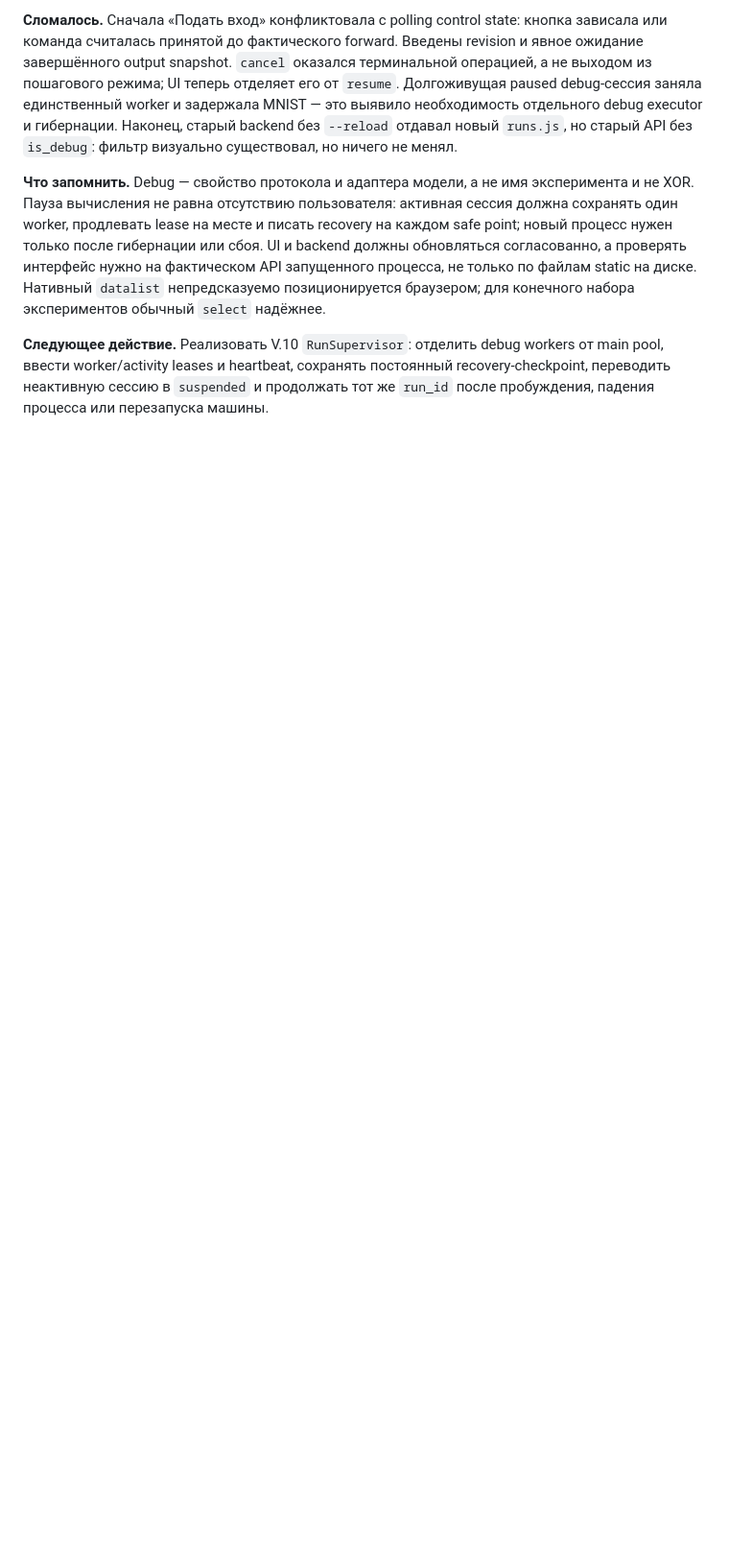
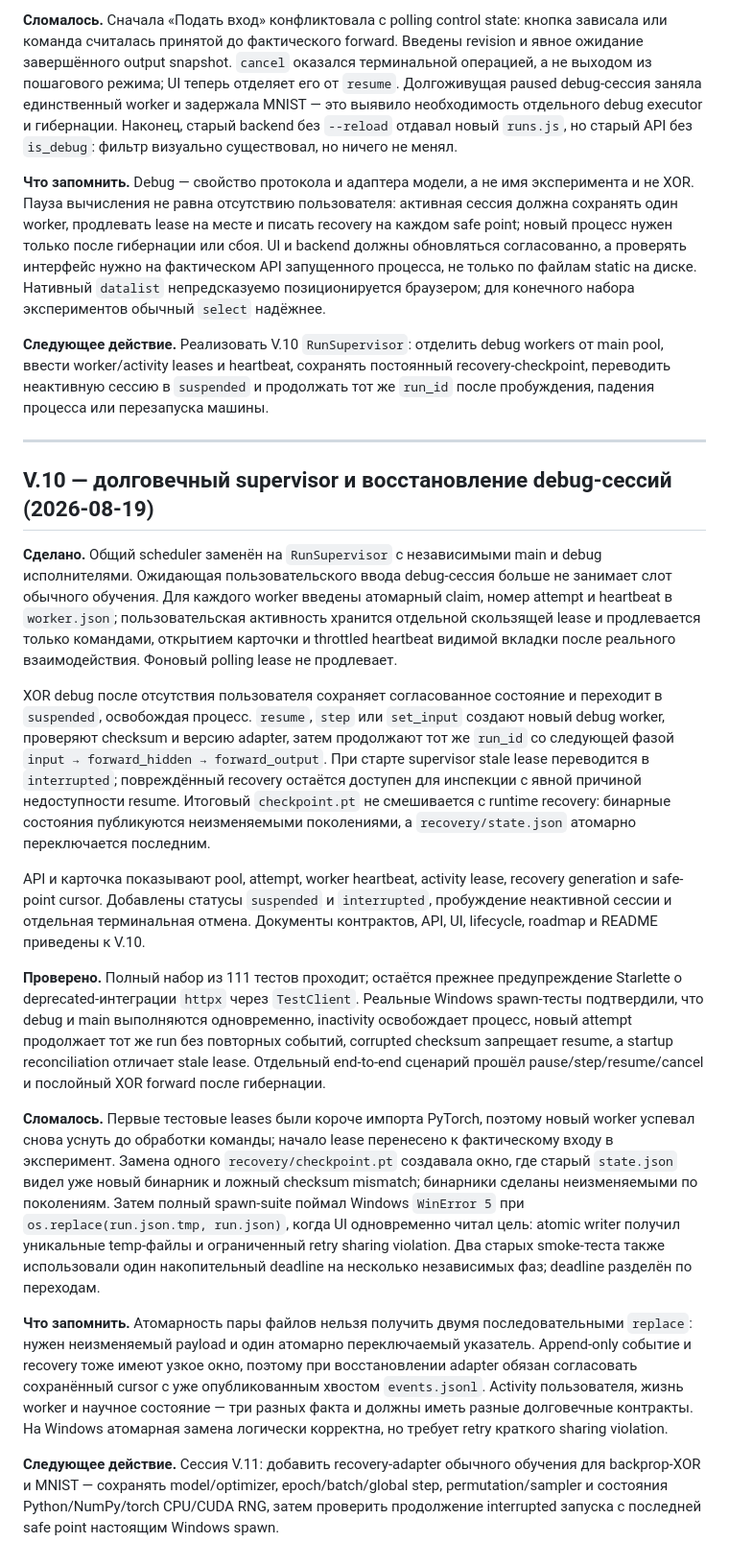
Before and after one commit to boris-shurygin/bnn, a Markdown page: LOG.md, the part around the change. Shown at 96% size. Drawn GitHub-style; blank space fills up the shorter version.

Commit message:
docs: record run supervisor milestone

```diff
--- a/LOG.md
+++ b/LOG.md
@@ -521,3 +521,62 @@ recovery на каждом safe point; новый процесс нужен то
 от main pool, ввести worker/activity leases и heartbeat, сохранять постоянный
 recovery-checkpoint, переводить неактивную сессию в `suspended` и продолжать тот
 же `run_id` после пробуждения, падения процесса или перезапуска машины.
+
+---
+
+## V.10 — долговечный supervisor и восстановление debug-сессий (2026-08-19)
+
+**Сделано.** Общий scheduler заменён на `RunSupervisor` с независимыми main и
+debug исполнителями. Ожидающая пользовательского ввода debug-сессия больше не
+занимает слот обычного обучения. Для каждого worker введены атомарный claim,
+номер attempt и heartbeat в `worker.json`; пользовательская активность хранится
+отдельной скользящей lease и продлевается только командами, открытием карточки и
+throttled heartbeat видимой вкладки после реального взаимодействия. Фоновый
+polling lease не продлевает.
+
+XOR debug после отсутствия пользователя сохраняет согласованное состояние и
+переходит в `suspended`, освобождая процесс. `resume`, `step` или `set_input`
+создают новый debug worker, проверяют checksum и версию adapter, затем продолжают
+тот же `run_id` со следующей фазой `input → forward_hidden → forward_output`.
+При старте supervisor stale lease переводится в `interrupted`; повреждённый
+recovery остаётся доступен для инспекции с явной причиной недоступности resume.
+Итоговый `checkpoint.pt` не смешивается с runtime recovery: бинарные состояния
+публикуются неизменяемыми поколениями, а `recovery/state.json` атомарно
+переключается последним.
+
+API и карточка показывают pool, attempt, worker heartbeat, activity lease,
+recovery generation и safe-point cursor. Добавлены статусы `suspended` и
+`interrupted`, пробуждение неактивной сессии и отдельная терминальная отмена.
+Документы контрактов, API, UI, lifecycle, roadmap и README приведены к V.10.
+
+**Проверено.** Полный набор из 111 тестов проходит; остаётся прежнее
+предупреждение Starlette о deprecated-интеграции `httpx` через `TestClient`.
+Реальные Windows spawn-тесты подтвердили, что debug и main выполняются
+одновременно, inactivity освобождает процесс, новый attempt продолжает тот же
+run без повторных событий, corrupted checksum запрещает resume, а startup
+reconciliation отличает stale lease. Отдельный end-to-end сценарий прошёл
+pause/step/resume/cancel и послойный XOR forward после гибернации.
+
+**Сломалось.** Первые тестовые leases были короче импорта PyTorch, поэтому новый
+worker успевал снова уснуть до обработки команды; начало lease перенесено к
+фактическому входу в эксперимент. Замена одного `recovery/checkpoint.pt`
+создавала окно, где старый `state.json` видел уже новый бинарник и ложный
+checksum mismatch; бинарники сделаны неизменяемыми по поколениям. Затем полный
+spawn-suite поймал Windows `WinError 5` при `os.replace(run.json.tmp, run.json)`,
+когда UI одновременно читал цель: atomic writer получил уникальные temp-файлы и
+ограниченный retry sharing violation. Два старых smoke-теста также использовали
+один накопительный deadline на несколько независимых фаз; deadline разделён по
+переходам.
+
+**Что запомнить.** Атомарность пары файлов нельзя получить двумя последовательными
+`replace`: нужен неизменяемый payload и один атомарно переключаемый указатель.
+Append-only событие и recovery тоже имеют узкое окно, поэтому при восстановлении
+adapter обязан согласовать сохранённый cursor с уже опубликованным хвостом
+`events.jsonl`. Activity пользователя, жизнь worker и научное состояние — три
+разных факта и должны иметь разные долговечные контракты. На Windows атомарная
+замена логически корректна, но требует retry краткого sharing violation.
+
+**Следующее действие.** Сессия V.11: добавить recovery-adapter обычного обучения
+для backprop-XOR и MNIST — сохранять model/optimizer, epoch/batch/global step,
+permutation/sampler и состояния Python/NumPy/torch CPU/CUDA RNG, затем проверить
+продолжение interrupted запуска с последней safe point настоящим Windows spawn.
```
